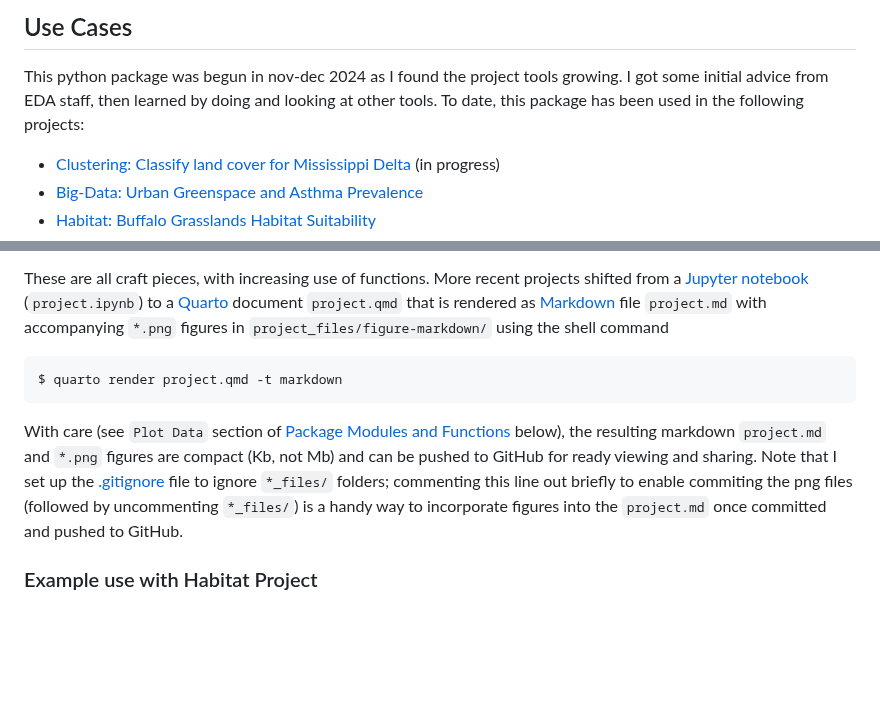
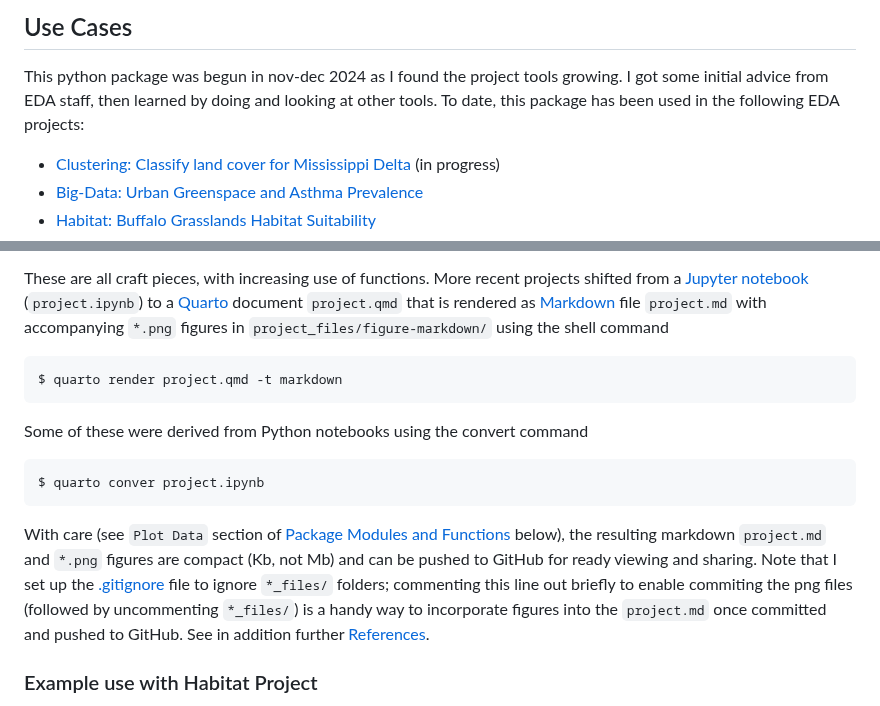
Before and after one commit to byandell-envsys/landmapy, a Markdown page: README.md, 2 parts joined by grey strips. GitHub-like rendering; blank space fills up the shorter version.

Commit message:
initial references commit

````diff
--- a/README.md
+++ b/README.md
@@ -62,7 +62,7 @@ This python package was begun in nov-dec 2024 as I found
 the project tools growing.
 I got some initial advice from EDA staff, then learned by
 doing and looking at other tools.
-To date, this package has been used in the following projects:
+To date, this package has been used in the following EDA projects:
 
 - [Clustering: Classify land cover for Mississippi Delta](https://github.com/earthlab-education/clustering-byandell)
 (in progress)
@@ -85,6 +86,12 @@ using the shell command
 $ quarto render project.qmd -t markdown
 ```
 
+Some of these were derived from Python notebooks using the convert command
+
+```
+$ quarto conver project.ipynb
+```
+
 With care (see `Plot Data` section of
 [Package Modules and Functions](#package-modules-and-functions) below),
 the resulting markdown `project.md` and `*.png` figures
@@ -95,6 +102,8 @@ file to ignore `*_files/` folders;
 commenting this line out briefly to enable commiting the png
 files (followed by uncommenting `*_files/`) is a handy way
 to incorporate figures into the `project.md` once committed and pushed to GitHub.
+See in addition further
+[References](https://github.com/byandell-envsys/landmapy/blob/main/references.md).
 
 ### Example use with Habitat Project
 
````
Also changed, not shown: other parts of README.md (+1 -0 lines), references.md (added, +111 -0 lines).
